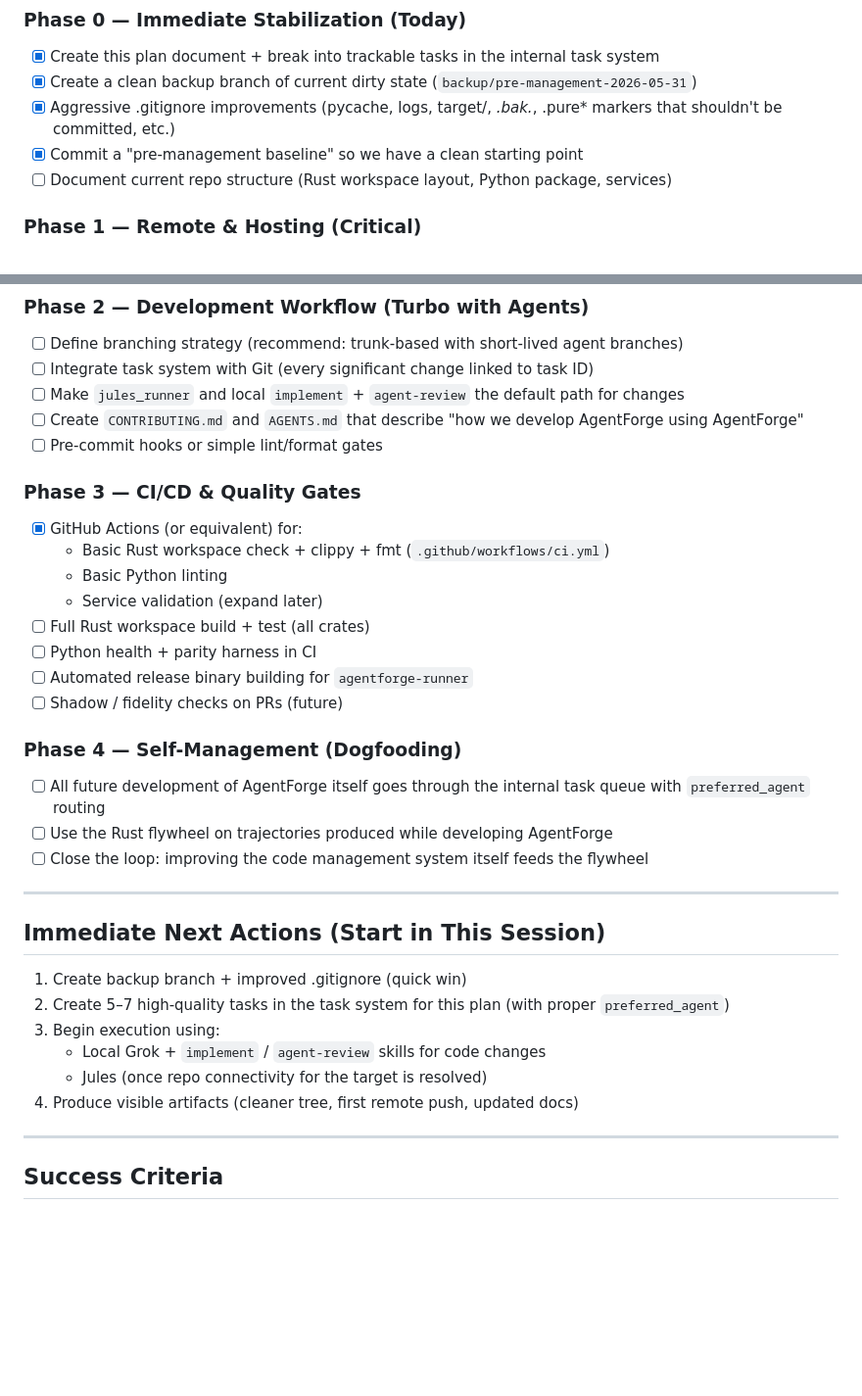
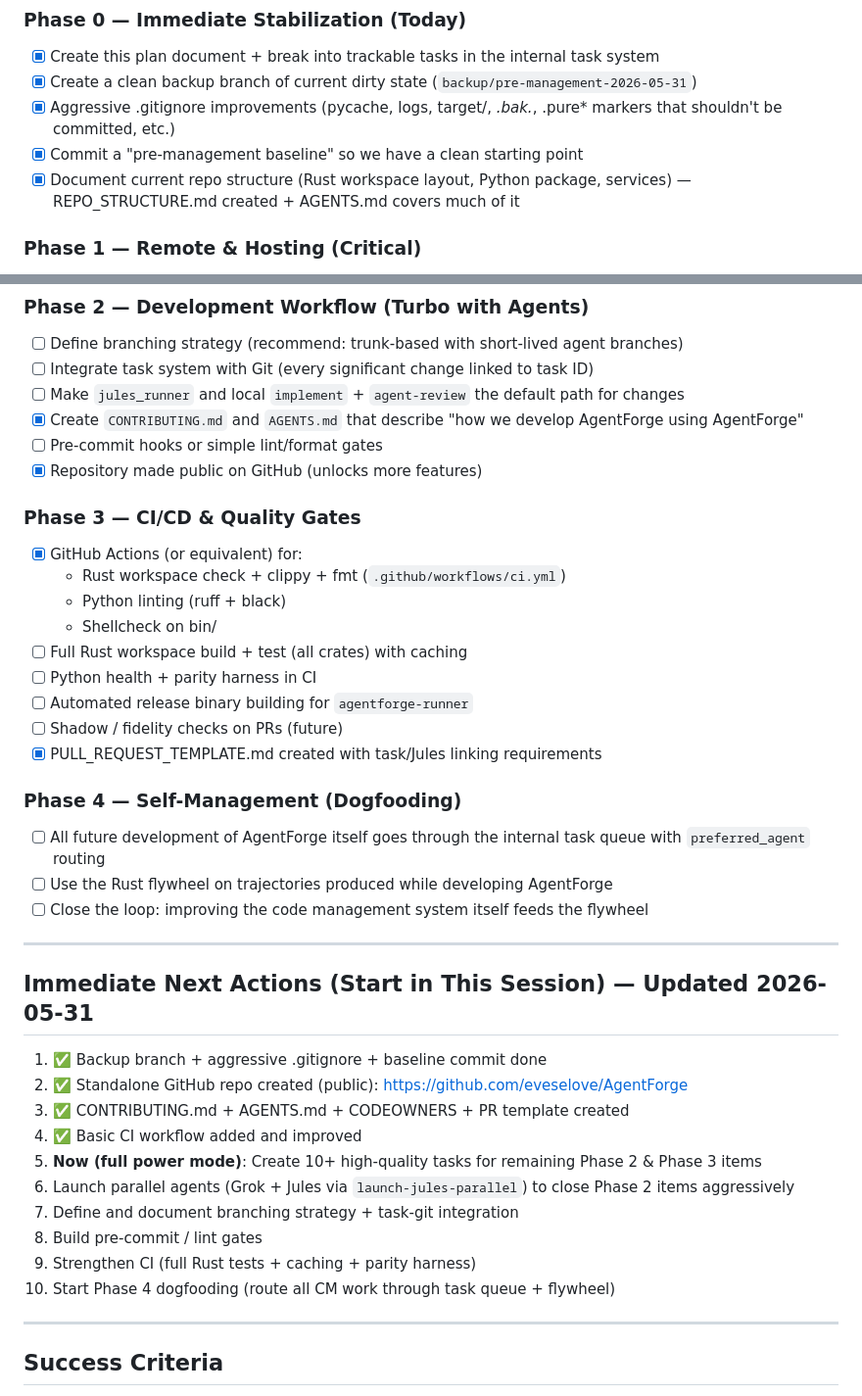
Before and after one commit to eveselove/AgentForge, a Markdown page: AGENTFORGE_CODE_MANAGEMENT_PLAN.md, 2 parts joined by grey strips. Shown at 98% size. Drawn GitHub-style; blank space fills up the shorter version.

Commit message:
docs: aggressively update Code Management plan + create 9 new high-quality tasks for Phase 2/3

```diff
--- a/AGENTFORGE_CODE_MANAGEMENT_PLAN.md
+++ b/AGENTFORGE_CODE_MANAGEMENT_PLAN.md
@@ -43,7 +43,7 @@ AgentForge should be developed like a frontier agentic system:
 - [x] Create a clean backup branch of current dirty state (`backup/pre-management-2026-05-31`)
 - [x] Aggressive .gitignore improvements (pycache, logs, target/, *.bak.*, .pure* markers that shouldn't be committed, etc.)
 - [x] Commit a "pre-management baseline" so we have a clean starting point
-- [ ] Document current repo structure (Rust workspace layout, Python package, services)
+- [x] Document current repo structure (Rust workspace layout, Python package, services) — REPO_STRUCTURE.md created + AGENTS.md covers much of it
 
 ### Phase 1 — Remote & Hosting (Critical)
 
@@ -58,19 +58,21 @@ AgentForge should be developed like a frontier agentic system:
 - [ ] Define branching strategy (recommend: trunk-based with short-lived agent branches)
 - [ ] Integrate task system with Git (every significant change linked to task ID)
 - [ ] Make `jules_runner` and local `implement` + `agent-review` the default path for changes
-- [ ] Create `CONTRIBUTING.md` and `AGENTS.md` that describe "how we develop AgentForge using AgentForge"
+- [x] Create `CONTRIBUTING.md` and `AGENTS.md` that describe "how we develop AgentForge using AgentForge"
 - [ ] Pre-commit hooks or simple lint/format gates
+- [x] Repository made public on GitHub (unlocks more features)
 
 ### Phase 3 — CI/CD & Quality Gates
 
 - [x] GitHub Actions (or equivalent) for:
-  - Basic Rust workspace check + clippy + fmt (`.github/workflows/ci.yml`)
-  - Basic Python linting
-  - Service validation (expand later)
-- [ ] Full Rust workspace build + test (all crates)
+  - Rust workspace check + clippy + fmt (`.github/workflows/ci.yml`)
+  - Python linting (ruff + black)
+  - Shellcheck on bin/
+- [ ] Full Rust workspace build + test (all crates) with caching
 - [ ] Python health + parity harness in CI
 - [ ] Automated release binary building for `agentforge-runner`
 - [ ] Shadow / fidelity checks on PRs (future)
+- [x] PULL_REQUEST_TEMPLATE.md created with task/Jules linking requirements
 
 ### Phase 4 — Self-Management (Dogfooding)
 
@@ -80,14 +82,18 @@ AgentForge should be developed like a frontier agentic system:
 
 ---
 
-## Immediate Next Actions (Start in This Session)
+## Immediate Next Actions (Start in This Session) — Updated 2026-05-31
 
-1. Create backup branch + improved .gitignore (quick win)
-2. Create 5–7 high-quality tasks in the task system for this plan (with proper `preferred_agent`)
-3. Begin execution using:
-   - Local Grok + `implement` / `agent-review` skills for code changes
-   - Jules (once repo connectivity for the target is resolved)
-4. Produce visible artifacts (cleaner tree, first remote push, updated docs)
+1. ✅ Backup branch + aggressive .gitignore + baseline commit done
+2. ✅ Standalone GitHub repo created (public): https://github.com/eveselove/AgentForge
+3. ✅ CONTRIBUTING.md + AGENTS.md + CODEOWNERS + PR template created
+4. ✅ Basic CI workflow added and improved
+5. **Now (full power mode)**: Create 10+ high-quality tasks for remaining Phase 2 & Phase 3 items
+6. Launch parallel agents (Grok + Jules via `launch-jules-parallel`) to close Phase 2 items aggressively
+7. Define and document branching strategy + task-git integration
+8. Build pre-commit / lint gates
+9. Strengthen CI (full Rust tests + caching + parity harness)
+10. Start Phase 4 dogfooding (route all CM work through task queue + flywheel)
 
 ---
 
```
